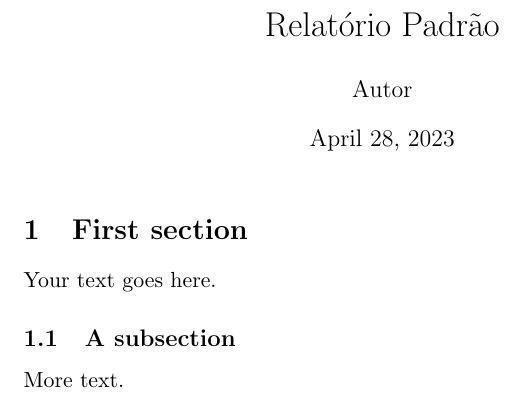
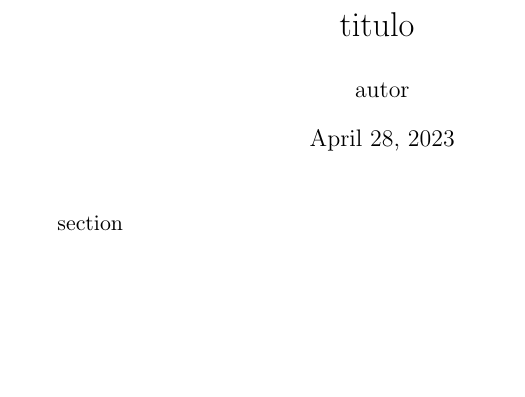
Before and after one commit to fccoelho/autoreport, a LaTeX document (relatorio/templates/cabeçalho.tex): part of the page, cut at the place of the change, the shorter picture padded with empty space. Compiled offline with pdfLaTeX.

Commit message:
Usando Jinja

```diff
--- a/dados/cabeçalho.tex
+++ b/relatorio/templates/cabeçalho.tex
@@ -1,20 +1,17 @@
 \documentclass[11pt]{article} % use larger type; default would be 10pt
 
 \usepackage[utf8]{inputenc} % set input encoding (not needed with XeLaTeX)
-\title{Relatório Padrão}
-\author{Autor}
+\title{ {{ titulo }} }
+\author{ {{ autor }} }
 %\date{} % Activate to display a given date or no date (if empty),
          % otherwise the current date is printed
 
 \begin{document}
 \maketitle
 
-\section{First section}
+{% for section in sections %}
+    {{section}}
 
-Your text goes here.
-
-\subsection{A subsection}
-
-More text.
+{% endfor %}
 
 \end{document}
```
Also changed, not shown: 2 other files.
